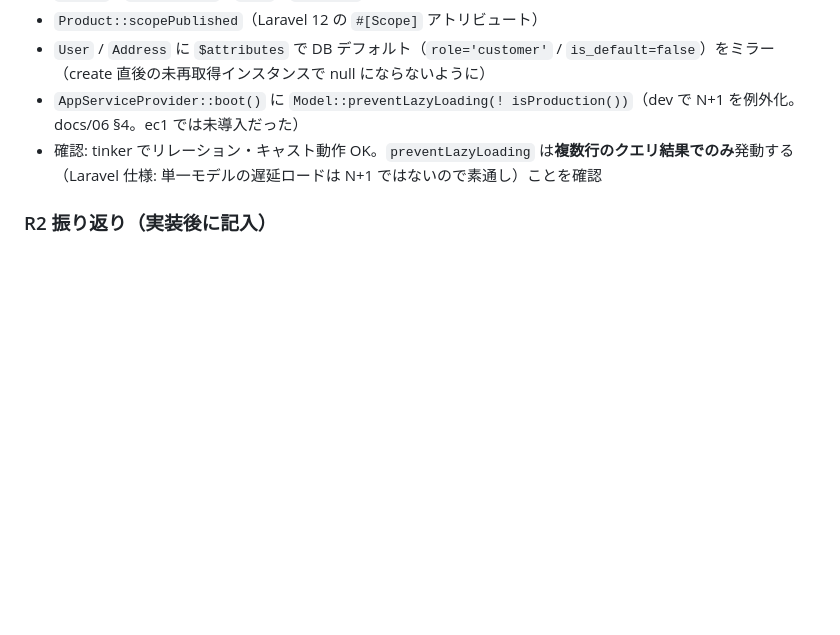
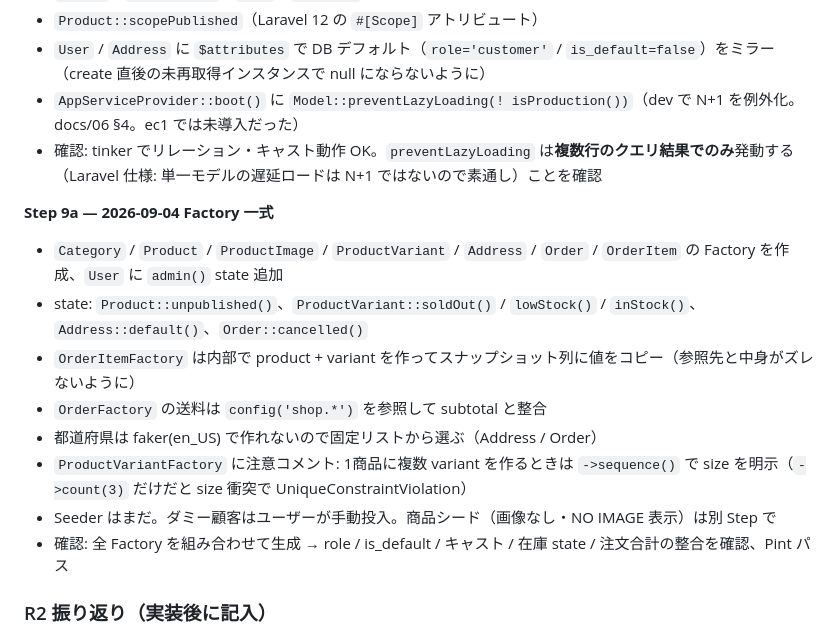
Before and after one commit to kabochan73/ec2, a Markdown page: docs/rebuild-log.md, the part around the change. GitHub-like rendering; blank space fills up the shorter version.

Commit message:
docs: rebuild-log に Step 9a を記録
Co-Authored-By: Claude Sonnet 5 <noreply@anthropic.com>

```diff
--- a/docs/rebuild-log.md
+++ b/docs/rebuild-log.md
@@ -151,6 +151,16 @@
 - `AppServiceProvider::boot()` に `Model::preventLazyLoading(! isProduction())`（dev で N+1 を例外化。docs/06 §4。ec1 では未導入だった）
 - 確認: tinker でリレーション・キャスト動作 OK。`preventLazyLoading` は**複数行のクエリ結果でのみ**発動する（Laravel 仕様: 単一モデルの遅延ロードは N+1 ではないので素通し）ことを確認
 
+**Step 9a — 2026-09-04 Factory 一式**
+- `Category` / `Product` / `ProductImage` / `ProductVariant` / `Address` / `Order` / `OrderItem` の Factory を作成、`User` に `admin()` state 追加
+- state: `Product::unpublished()`、`ProductVariant::soldOut()` / `lowStock()` / `inStock()`、`Address::default()`、`Order::cancelled()`
+- `OrderItemFactory` は内部で product + variant を作ってスナップショット列に値をコピー（参照先と中身がズレないように）
+- `OrderFactory` の送料は `config('shop.*')` を参照して subtotal と整合
+- 都道府県は faker(en_US) で作れないので固定リストから選ぶ（Address / Order）
+- `ProductVariantFactory` に注意コメント: 1商品に複数 variant を作るときは `->sequence()` で size を明示（`->count(3)` だけだと size 衝突で UniqueConstraintViolation）
+- Seeder はまだ。ダミー顧客はユーザーが手動投入。商品シード（画像なし・NO IMAGE 表示）は別 Step で
+- 確認: 全 Factory を組み合わせて生成 → role / is_default / キャスト / 在庫 state / 注文合計の整合を確認、Pint パス
+
 ### R2 振り返り（実装後に記入）
 - 良かった点:
 - 詰まった点:
```
